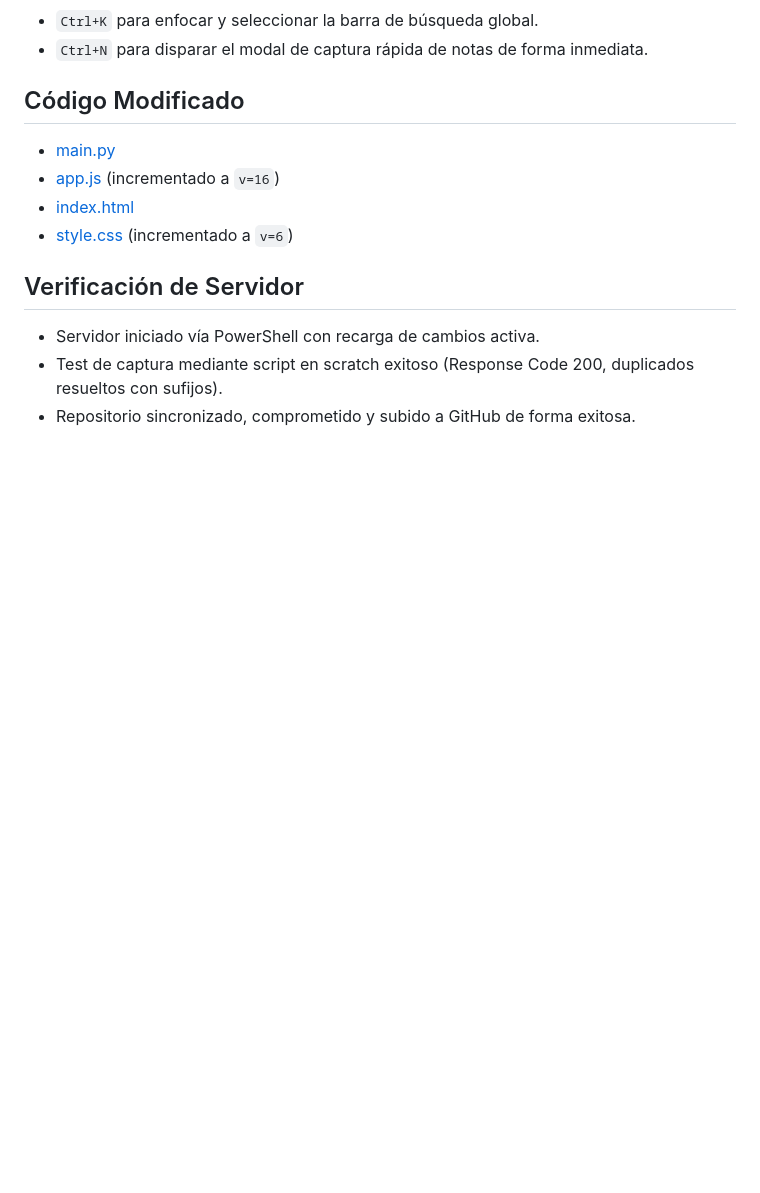
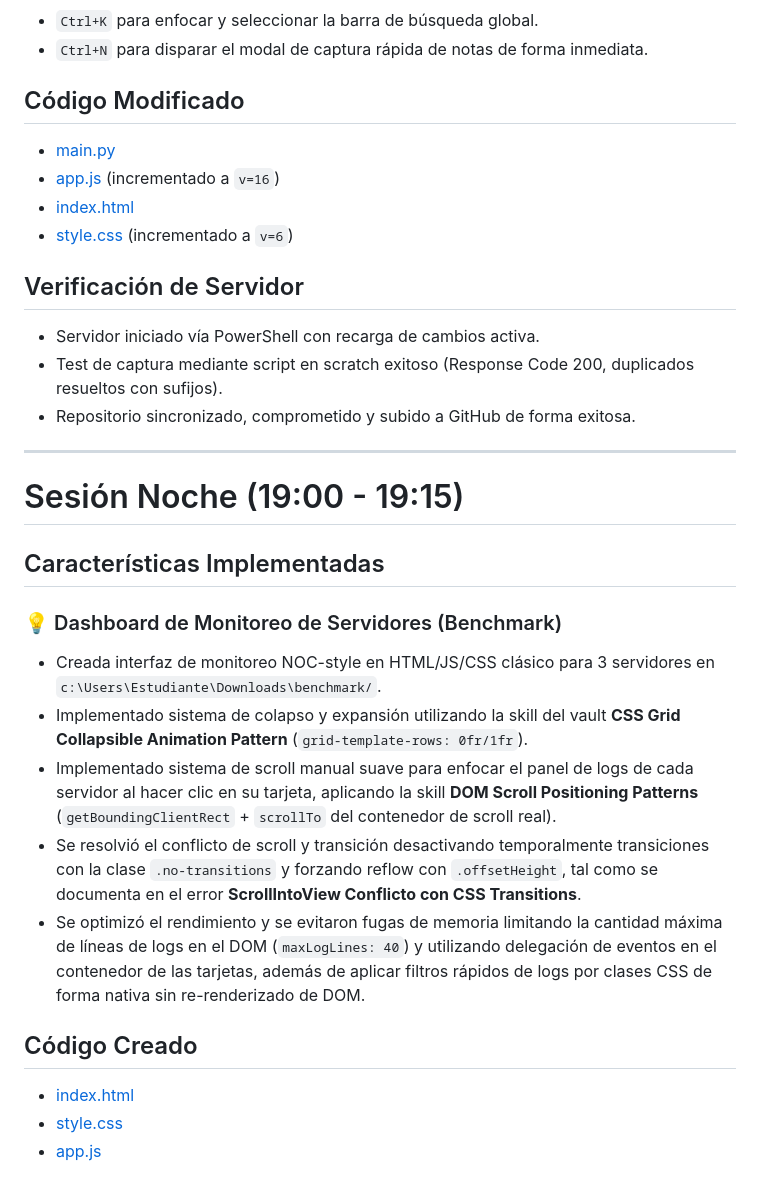
Before and after one commit to stoica25-byte/second-brain, a Markdown page: vault/journal/Sesion Desarrollo Second Brain 2026-06-03.md, the part around the change. GitHub-like rendering; blank space fills up the shorter version.

Commit message:
docs: registrar sesion de desarrollo del dashboard de servidores

```diff
--- a/vault/journal/Sesion Desarrollo Second Brain 2026-06-03.md
+++ b/vault/journal/Sesion Desarrollo Second Brain 2026-06-03.md
@@ -136,3 +136,21 @@ Sesión de debugging y desarrollo de nuevas funcionalidades en la consola web de
 - Servidor iniciado vía PowerShell con recarga de cambios activa.
 - Test de captura mediante script en scratch exitoso (Response Code 200, duplicados resueltos con sufijos).
 - Repositorio sincronizado, comprometido y subido a GitHub de forma exitosa.
+
+---
+
+# Sesión Noche (19:00 - 19:15)
+
+## Características Implementadas
+
+### 💡 Dashboard de Monitoreo de Servidores (Benchmark)
+- Creada interfaz de monitoreo NOC-style en HTML/JS/CSS clásico para 3 servidores en `c:\Users\Estudiante\Downloads\benchmark/`.
+- Implementado sistema de colapso y expansión utilizando la skill del vault **CSS Grid Collapsible Animation Pattern** (`grid-template-rows: 0fr/1fr`).
+- Implementado sistema de scroll manual suave para enfocar el panel de logs de cada servidor al hacer clic en su tarjeta, aplicando la skill **DOM Scroll Positioning Patterns** (`getBoundingClientRect` + `scrollTo` del contenedor de scroll real).
+- Se resolvió el conflicto de scroll y transición desactivando temporalmente transiciones con la clase `.no-transitions` y forzando reflow con `.offsetHeight`, tal como se documenta en el error **ScrollIntoView Conflicto con CSS Transitions**.
+- Se optimizó el rendimiento y se evitaron fugas de memoria limitando la cantidad máxima de líneas de logs en el DOM (`maxLogLines: 40`) y utilizando delegación de eventos en el contenedor de las tarjetas, además de aplicar filtros rápidos de logs por clases CSS de forma nativa sin re-renderizado de DOM.
+
+## Código Creado
+- [index.html](file:///c:/Users/Estudiante/Downloads/benchmark/index.html)
+- [style.css](file:///c:/Users/Estudiante/Downloads/benchmark/style.css)
+- [app.js](file:///c:/Users/Estudiante/Downloads/benchmark/app.js)
```
